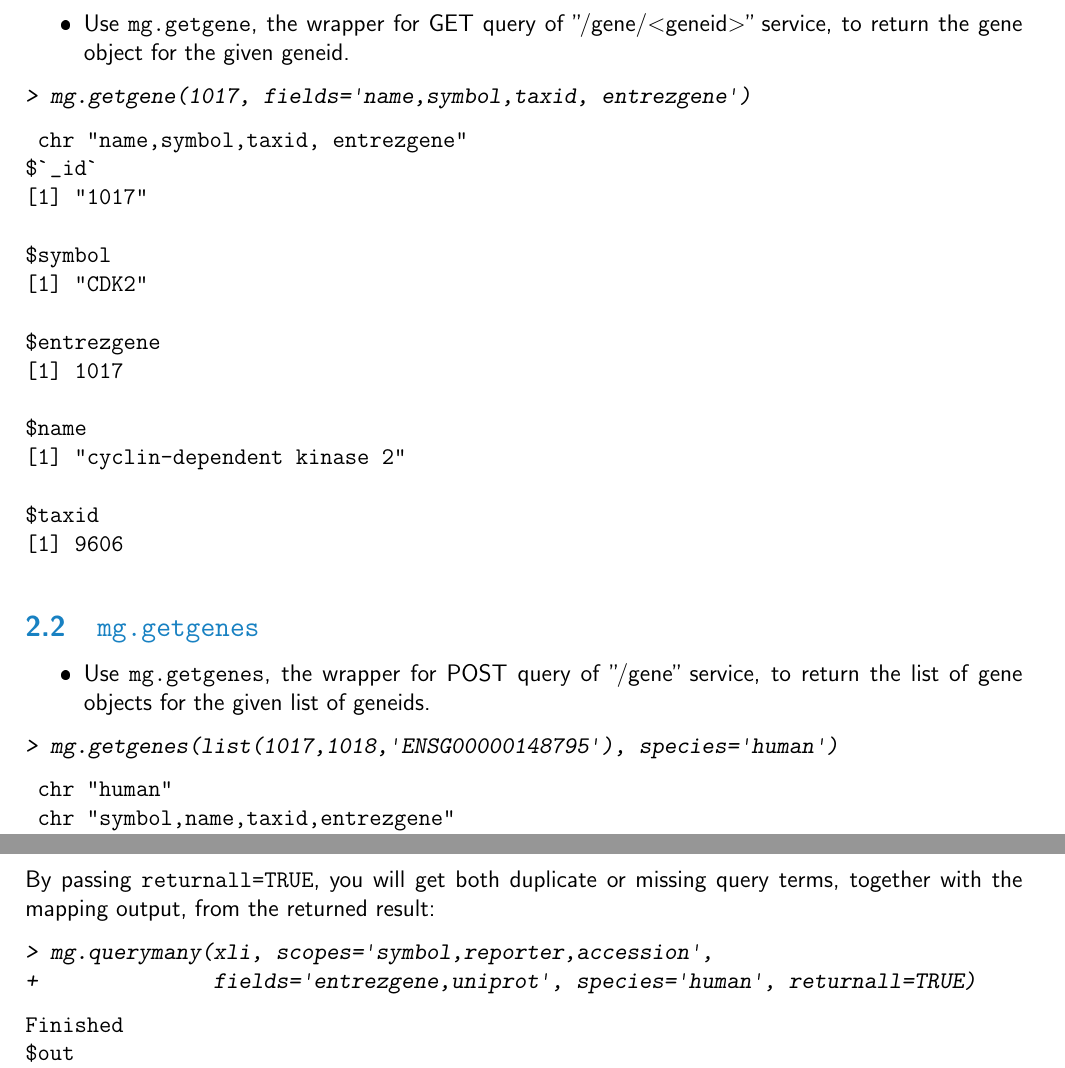
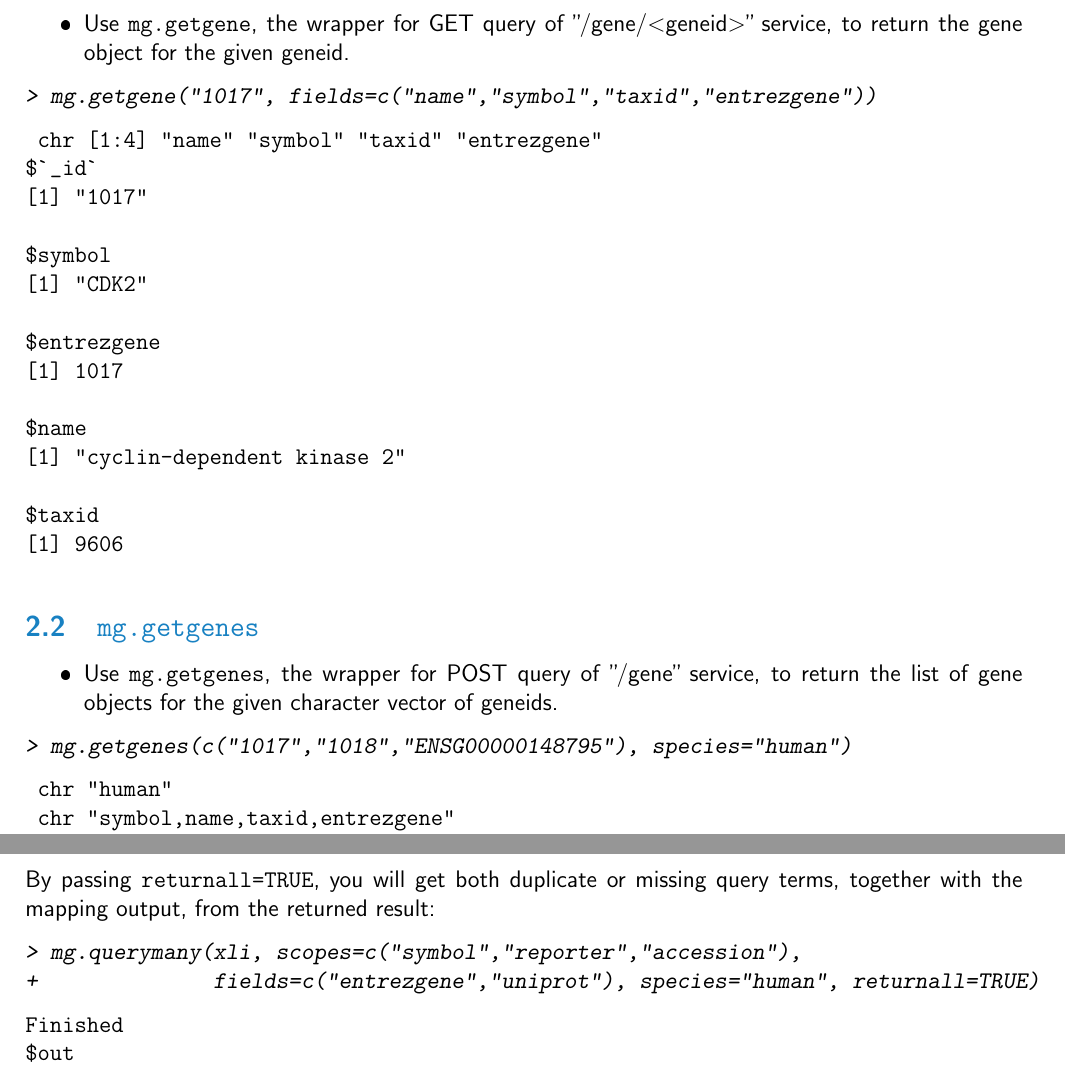
Before and after one commit to biothings/mygene.R, a LaTeX document (mygene/vignettes/mygene.tex): two parts of pages 2 and 18 of 22, joined at a grey line, cut so that both start at the same text. The pictures show the PDF file mygene/vignettes/mygene.pdf that the author committed with the source.

Commit message:
Finished package

```diff
--- a/mygene/vignettes/mygene.tex
+++ b/mygene/vignettes/mygene.tex
@@ -36,10 +31,10 @@ MyGene.Info provides simple-to-use REST web services to query/retrieve gene anno
 
 \begin{Schunk}
 \begin{Sinput}
-> mg.getgene(1017, fields='name,symbol,taxid, entrezgene')
+> mg.getgene("1017", fields=c("name","symbol","taxid","entrezgene"))
 \end{Sinput}
 \begin{Soutput}
- chr "name,symbol,taxid, entrezgene"
+ chr [1:4] "name" "symbol" "taxid" "entrezgene"
 $`_id`
 [1] "1017"
 
@@ -60,13 +55,13 @@ $taxid
 \subsection{\Rfunction{mg.getgenes}}
 
 \begin{itemize}
-\item Use \Rfunction{mg.getgenes}, the wrapper for POST query of "/gene" service, to return the list of gene objects for the given list of geneids.
+\item Use \Rfunction{mg.getgenes}, the wrapper for POST query of "/gene" service, to return the list of gene objects for the given character vector of geneids.
 \end{itemize}
 
 
 \begin{Schunk}
 \begin{Sinput}
-> mg.getgenes(list(1017,1018,'ENSG00000148795'), species='human')
+> mg.getgenes(c("1017","1018","ENSG00000148795"), species="human")
 \end{Sinput}
 \begin{Soutput}
  chr "human"
@@ -320,7 +315,7 @@ Suppose xli is a list of gene symbols you want to convert to entrez gene ids:
 
 \begin{Schunk}
 \begin{Sinput}
-> xli<-list('DDX26B',
+> xli<-c('DDX26B',
 +  'CCDC83',
 +  'MAST3',
 +  'FLOT1',
@@ -677,8 +672,8 @@ Above id list contains symbols, reporters and accession numbers, and supposedly
 
 \begin{Schunk}
 \begin{Sinput}
-> mg.querymany(xli, scopes='symbol,reporter,accession',
-+              fields='entrezgene,uniprot', species='human')
+> mg.querymany(xli, scopes=c("symbol","reporter","accession"),
++              fields=c("entrezgene","uniprot"), species="human")
 \end{Sinput}
 \begin{Soutput}
 Finished
@@ -839,8 +834,8 @@ By passing \Rcode{returnall=TRUE}, you will get both duplicate or missing query
 
 \begin{Schunk}
 \begin{Sinput}
-> mg.querymany(xli, scopes='symbol,reporter,accession',
-+              fields='entrezgene,uniprot', species='human', returnall=TRUE)
+> mg.querymany(xli, scopes=c("symbol","reporter","accession"),
++              fields=c("entrezgene","uniprot"), species="human", returnall=TRUE)
 \end{Sinput}
 \begin{Soutput}
 Finished
```
Also changed, not shown: mygene/vignettes/mygene-concordance.tex (+1 -1 lines), mygene/vignettes/mygene.pdf, mygene/vignettes/mygene.tex (41 more changed lines), 3 other files.
